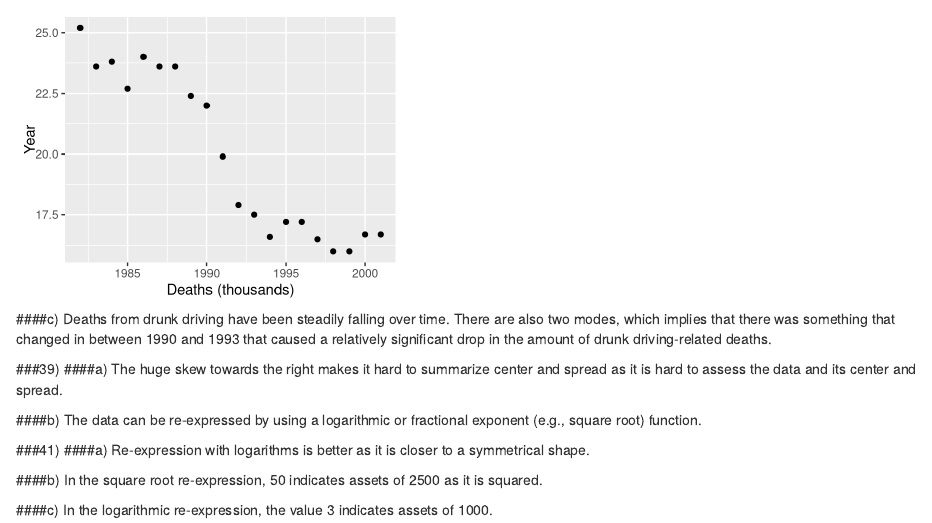
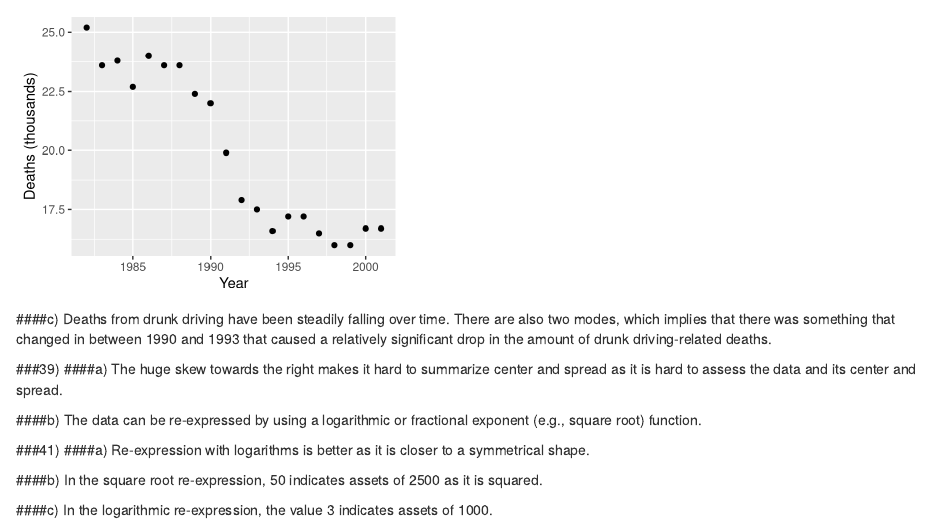
Before and after one commit to bryli/Stat_HW, an R Markdown document (Chapter 4.Rmd): the page in a window 1100 px wide, from 1610 px down. Rendered offline with R 4.5, knitr and Pandoc, with nearby package versions.

Commit message:
Fixed typo.

````diff
--- a/Chapter 4.Rmd
+++ b/Chapter 4.Rmd
@@ -52,7 +52,7 @@ accidents <- data.frame(deaths=c(25.2, 23.6, 23.8, 22.7, 24.0, 23.6, 23.6,
 qplot(accidents[["deaths"]], geom="histogram", binwidth=1, xlab="Deaths per year (thousands)")
 ```
 ```{r time-drunk, fig.width=4, fig.height=3, message=FALSE,echo=FALSE}
-ggplot(accidents, aes(x=year, y=deaths)) + geom_point() + labs(x="Deaths (thousands)", y="Year")
+ggplot(accidents, aes(x=year, y=deaths)) + geom_point() + labs(x="Year", y="Deaths (thousands)")
 ```
 </div>
 
````
Also changed, not shown: Chapter_4.html (deleted).
